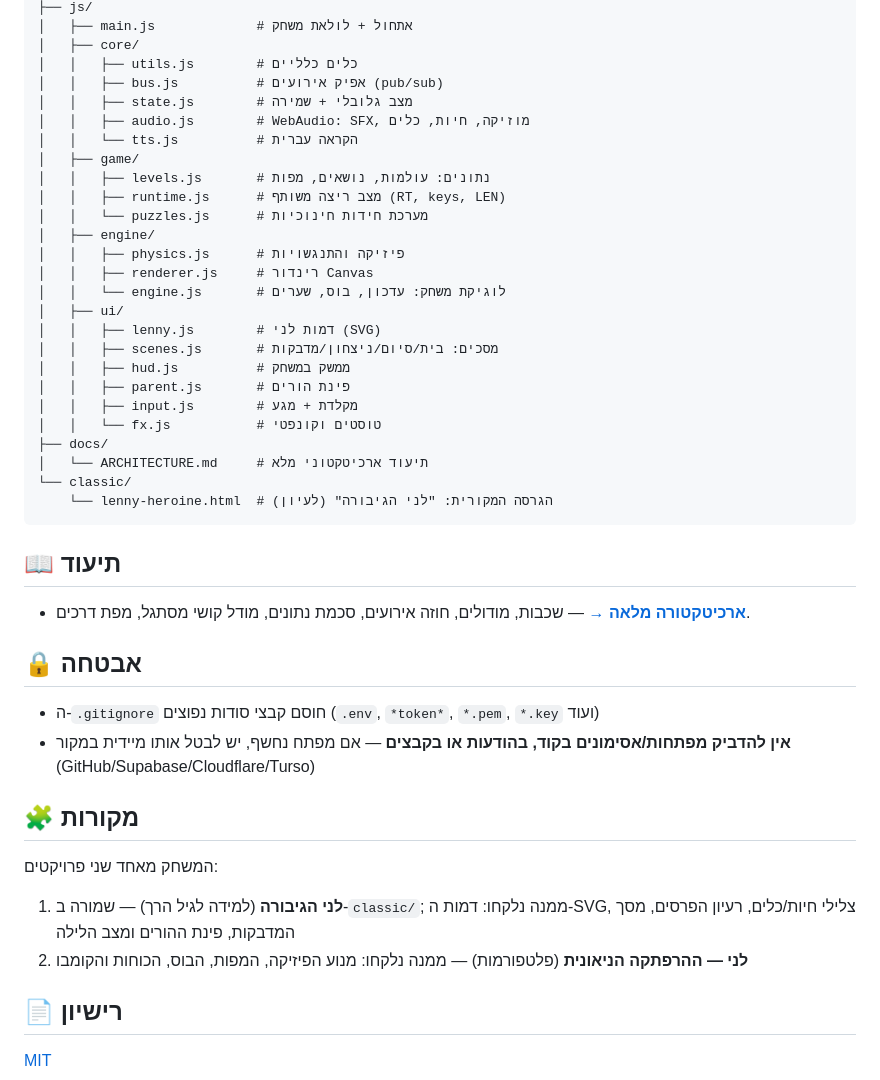
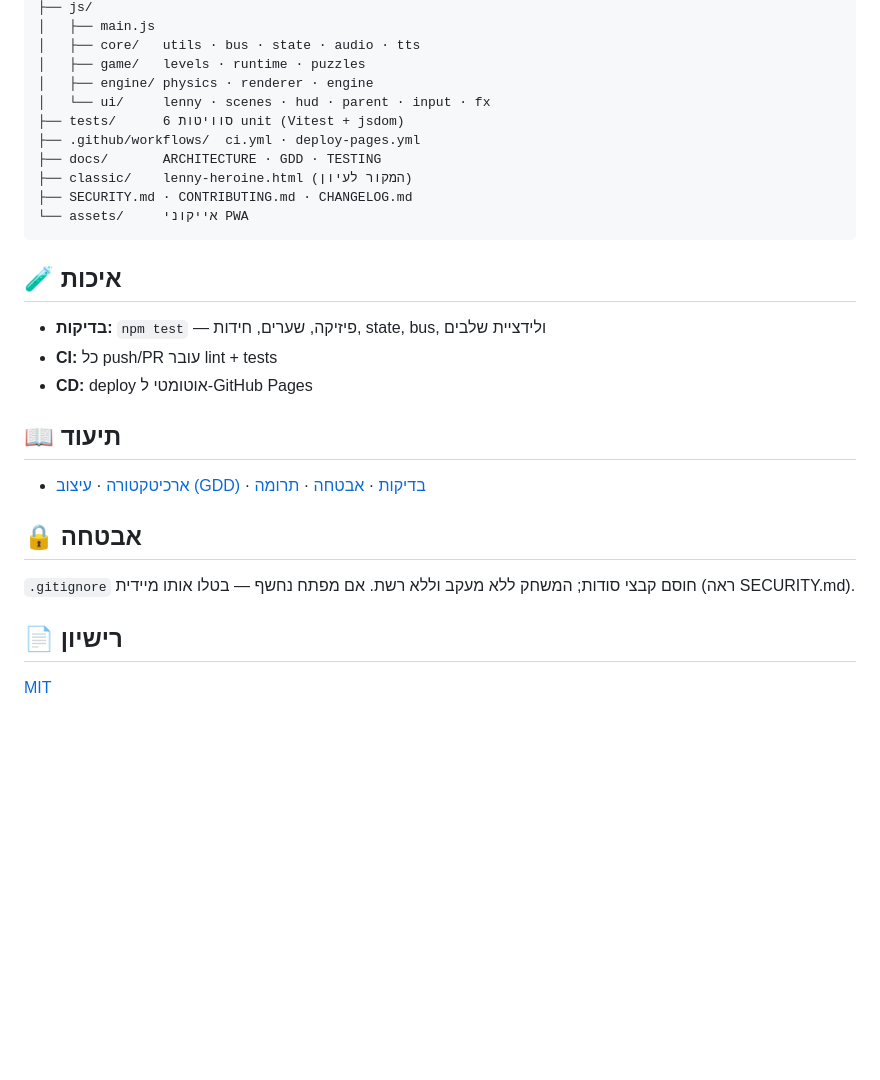
Before and after one commit to dudududi144-source/LENY, a Markdown page: README.md, the part around one of its changes. GitHub-like rendering; blank space fills up the shorter version.

````diff
--- a/README.md
+++ b/README.md
@@ -61,43 +62,27 @@ LENY/
 ├── js/
-│   ├── main.js             # אתחול + לולאת משחק
-│   ├── core/
-│   │   ├── utils.js        # כלים כלליים
-│   │   ├── bus.js          # אפיק אירועים (pub/sub)
-│   │   ├── state.js        # מצב גלובלי + שמירה
-│   │   ├── audio.js        # WebAudio: SFX, מוזיקה, חיות, כלים
-│   │   └── tts.js          # הקראה עברית
-│   ├── game/
-│   │   ├── levels.js       # נתונים: עולמות, נושאים, מפות
-│   │   ├── runtime.js      # מצב ריצה משותף (RT, keys, LEN)
-│   │   └── puzzles.js      # מערכת חידות חינוכיות
-│   ├── engine/
-│   │   ├── physics.js      # פיזיקה והתנגשויות
-│   │   ├── renderer.js     # רינדור Canvas
-│   │   └── engine.js       # לוגיקת משחק: עדכון, בוס, שערים
-│   ├── ui/
-│   │   ├── lenny.js        # דמות לני (SVG)
-│   │   ├── scenes.js       # מסכים: בית/סיום/ניצחון/מדבקות
-│   │   ├── hud.js          # ממשק במשחק
-│   │   ├── parent.js       # פינת הורים
-│   │   ├── input.js        # מקלדת + מגע
-│   │   └── fx.js           # טוסטים וקונפטי
-├── docs/
-│   └── ARCHITECTURE.md     # תיעוד ארכיטקטוני מלא
-└── classic/
-    └── lenny-heroine.html  # הגרסה המקורית: "לני הגיבורה" (לעיון)
+│   ├── main.js
+│   ├── core/   utils · bus · state · audio · tts
+│   ├── game/   levels · runtime · puzzles
+│   ├── engine/ physics · renderer · engine
+│   └── ui/     lenny · scenes · hud · parent · input · fx
+├── tests/      6 סוויטות unit (Vitest + jsdom)
+├── .github/workflows/  ci.yml · deploy-pages.yml
+├── docs/       ARCHITECTURE · GDD · TESTING
+├── classic/    lenny-heroine.html (המקור לעיון)
+├── SECURITY.md · CONTRIBUTING.md · CHANGELOG.md
+└── assets/     אייקוני PWA
 ```
 
+## 🧪 איכות
+- **בדיקות:** `npm test` — פיזיקה, שערים, חידות, state, bus, ולידציית שלבים
+- **CI:** כל push/PR עובר lint + tests
+- **CD:** deploy אוטומטי ל-GitHub Pages
+
 ## 📖 תיעוד
-- **[ארכיטקטורה מלאה →](docs/ARCHITECTURE.md)** — שכבות, מודולים, חוזה אירועים, סכמת נתונים, מודל קושי מסתגל, מפת דרכים.
+- [ארכיטקטורה](docs/ARCHITECTURE.md) · [עיצוב (GDD)](docs/GDD.md) · [בדיקות](docs/TESTING.md) · [אבטחה](SECURITY.md) · [תרומה](CONTRIBUTING.md)
 
 ## 🔒 אבטחה
-- ה-`.gitignore` חוסם קבצי סודות נפוצים (`.env`, `*token*`, `*.pem`, `*.key` ועוד)
-- **אין להדביק מפתחות/אסימונים בקוד, בהודעות או בקבצים** — אם מפתח נחשף, יש לבטל אותו מיידית במקור (GitHub/Supabase/Cloudflare/Turso)
-
-## 🧩 מקורות
-המשחק מאחד שני פרויקטים:
-1. **לני הגיבורה** (למידה לגיל הרך) — שמורה ב-`classic/`; ממנה נלקחו: דמות ה-SVG, צלילי חיות/כלים, רעיון הפרסים, מסך המדבקות, פינת ההורים ומצב הלילה
-2. **לני — ההרפתקה הניאונית** (פלטפורמות) — ממנה נלקחו: מנוע הפיזיקה, המפות, הבוס, הכוחות והקומבו
+`.gitignore` חוסם קבצי סודות; המשחק ללא מעקב וללא רשת. אם מפתח נחשף — בטלו אותו מיידית (ראה SECURITY.md).
 
 ## 📄 רישיון
 [MIT](LICENSE)
````
Also changed, not shown: other parts of README.md (+35 -34 lines).
